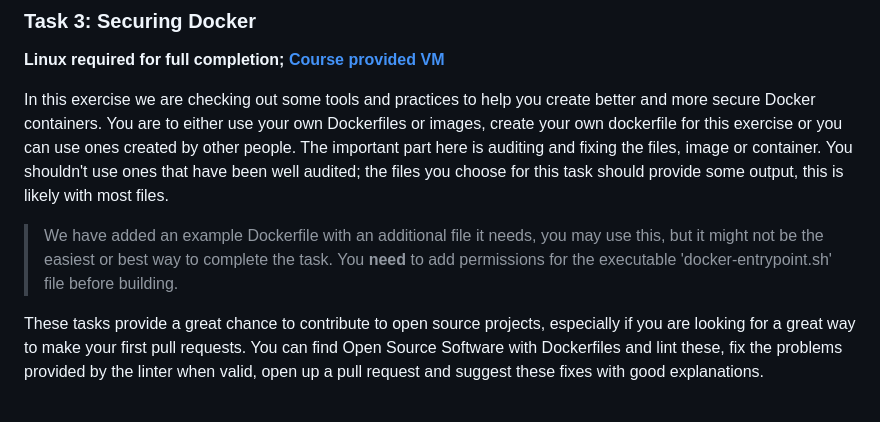
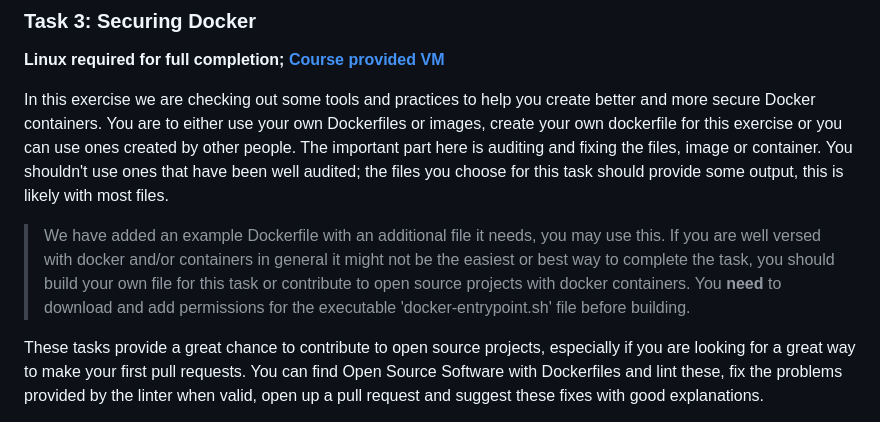
Before and after one commit to ouspg/SecurityEngineering, a Markdown page: Week6_Environment_Security_and_Supply_Chains/README.md, the part around the change. Drawn GitHub-style.

Commit message:
Clarified use of example Dockerfile.

```diff
--- a/Week6_Environment_Security_and_Supply_Chains/README.md
+++ b/Week6_Environment_Security_and_Supply_Chains/README.md
@@ -93,7 +93,7 @@ The visuals must be useful for the report, ex. company logos do not count.
 
 In this exercise we are checking out some tools and practices to help you create better and more secure Docker containers. You are to either use your own Dockerfiles or images, create your own dockerfile for this exercise or you can use ones created by other people. The important part here is auditing and fixing the files, image or container. You shouldn't use ones that have been well audited; the files you choose for this task should provide some output, this is likely with most files.
 
-> We have added an example Dockerfile with an additional file it needs, you may use this, but it might not be the easiest or best way to complete the task. You **need** to add permissions for the executable 'docker-entrypoint.sh' file before building.
+> We have added an example Dockerfile with an additional file it needs, you may use this. If you are well versed with docker and/or containers in general it might not be the easiest or best way to complete the task, you should build your own file for this task or contribute to open source projects with docker containers. You **need** to download and add permissions for the executable 'docker-entrypoint.sh' file before building.
 
 These tasks provide a great chance to contribute to open source projects, especially if you are looking for a great way to make your first pull requests. You can find Open Source Software with Dockerfiles and lint these, fix the problems provided by the linter when valid, open up a pull request and suggest these fixes with good explanations.
 
```
